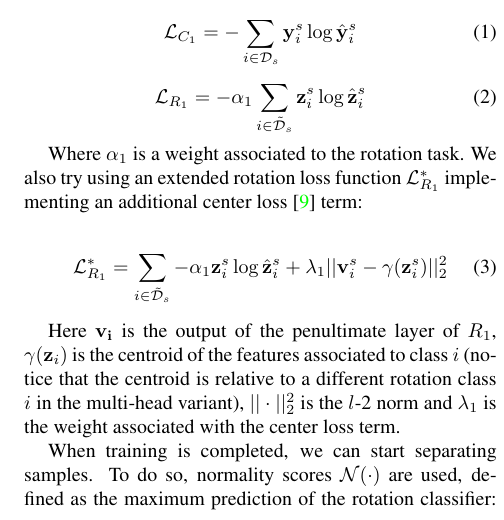
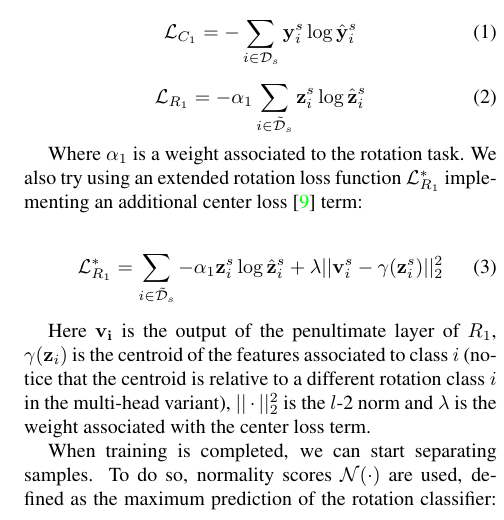
Before and after one commit to coccocarmiano/AML2021, a LaTeX paper (paper/main.tex): part of one column of page 3 of 5, cut so that both start at the same text. Compiled offline with pdfLaTeX.

Commit message:
renamed lambda_1 into lambda

```diff
--- a/paper/main.tex
+++ b/paper/main.tex
@@ -283,14 +283,14 @@ Where $\alpha_1$ is a weight associated to the rotation task.
 We also try using an extended rotation loss function $\mathcal{L}_{R_1}^*$ implementing an additional center loss\cite{CenterLoss} term:
 
 \begin{equation}
-  \mathcal{L}_{R_1}^* = \sum_{i\in\mathcal{\tilde{D}}_s} -\alpha_1{\bf z}_i^s \log \hat{{\bf z}}_i^s+\lambda_1||{\bf v}_i^s-\gamma({\bf z}_i^s)||_2^2
+  \mathcal{L}_{R_1}^* = \sum_{i\in\mathcal{\tilde{D}}_s} -\alpha_1{\bf z}_i^s \log \hat{{\bf z}}_i^s+\lambda||{\bf v}_i^s-\gamma({\bf z}_i^s)||_2^2
   \label{eq:center_loss}
 \end{equation}
 
 Here ${\bf v_i}$ is the output of the penultimate layer of $R_1$,
 $\gamma({\bf z}_i)$ is the centroid of the features associated to class $i$
 (notice that the centroid is relative to a different rotation class $i$ in the multi-head variant),
-$||\cdot||_2^2$ is the $l$-2 norm and $\lambda_1$ is the weight associated with the center loss term.
+$||\cdot||_2^2$ is the $l$-2 norm and $\lambda$ is the weight associated with the center loss term.
 
 When training is completed,
 we can start separating samples.
```
Also changed, not shown: paper/main.pdf.
